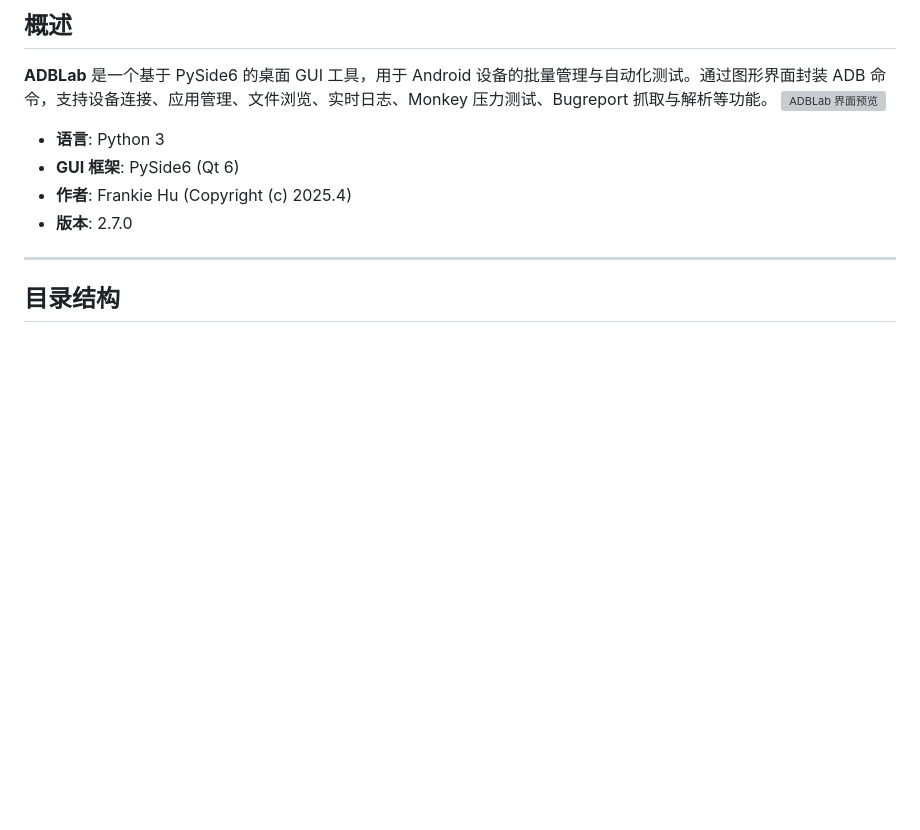
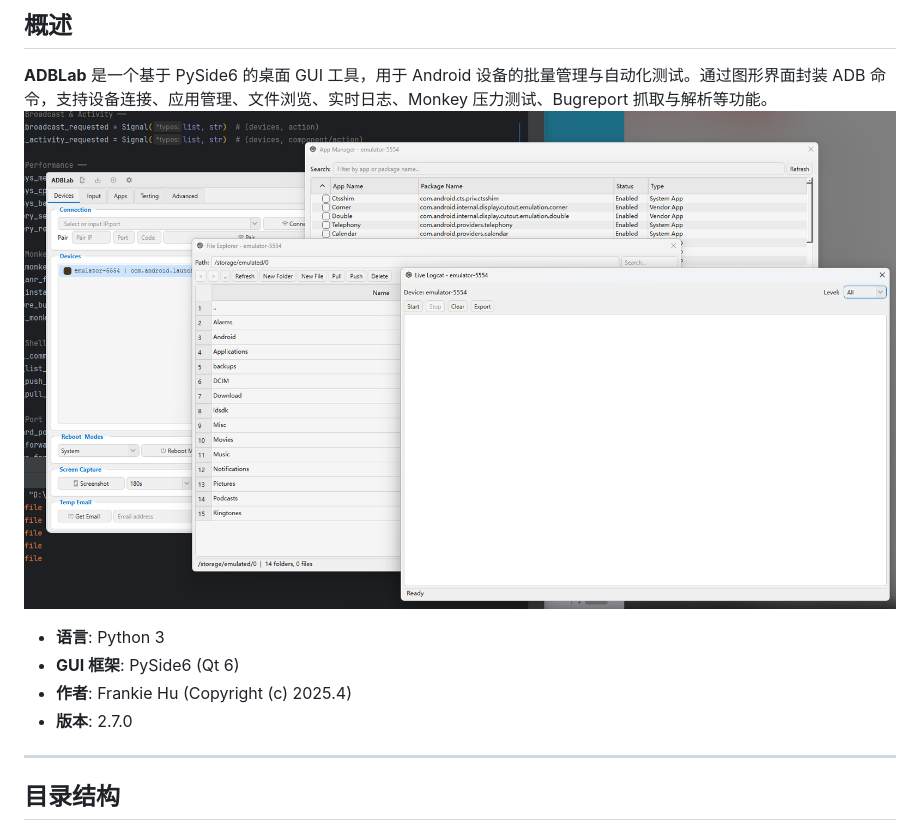
Before and after one commit to BlackHu-art/ADBLab, a Markdown page: README.md, the part around the change. Drawn GitHub-style; pictures changed too: mge.png (added); blank space fills up the shorter version; grey boxes are pictures that could not be loaded.

Commit message:
更新Readme

```diff
--- a/README.md
+++ b/README.md
@@ -3,7 +3,7 @@
 ## 概述
 
 **ADBLab** 是一个基于 PySide6 的桌面 GUI 工具，用于 Android 设备的批量管理与自动化测试。通过图形界面封装 ADB 命令，支持设备连接、应用管理、文件浏览、实时日志、Monkey 压力测试、Bugreport 抓取与解析等功能。
-![ADBLab 界面预览](mge.png)
+![ADBLab 界面预览](./mge.png)
 
 - **语言**: Python 3
 - **GUI 框架**: PySide6 (Qt 6)
```
Also changed, not shown: image.png (deleted).
